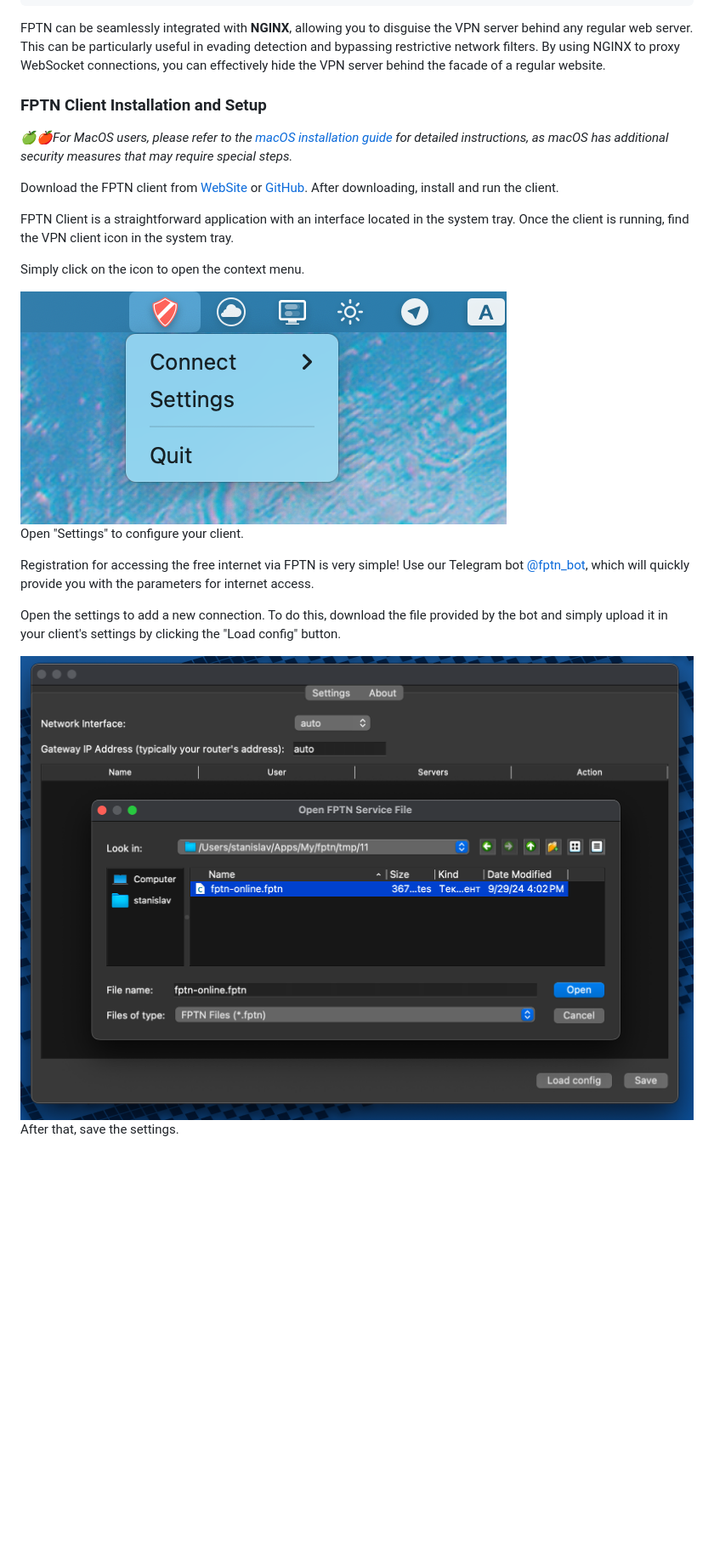
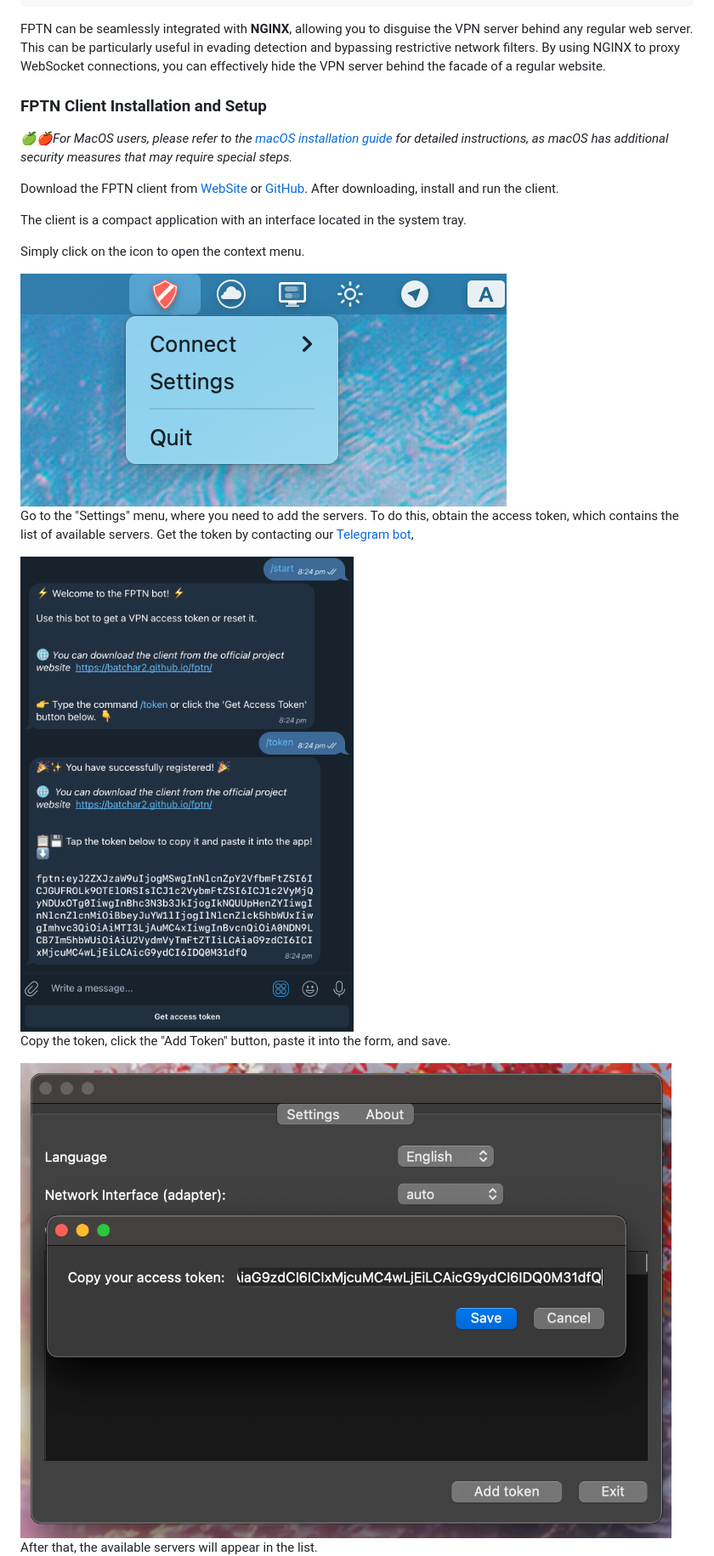
Before and after one commit to batchar2/fptn, a Markdown page: README.md, the part around the change printed below. Shown: that part at 85% size. Drawn GitHub-style; pictures changed too: docs/images/macos/settings-2.png, docs/images/telegram_token.png (added); blank space fills up the shorter version.

Commit message:
FIX README.md and OK -> SAVE button

````diff
--- a/README.md
+++ b/README.md
@@ -38,10 +64,9 @@ The process involves encapsulating your traffic within a secure WebSocket tunnel
 +--------------------+                      +--------------------+
 ```
 
-FPTN can be seamlessly integrated with **NGINX**, allowing you to disguise the VPN server behind any regular web server. This can be particularly useful in evading detection and bypassing restrictive network filters. By using NGINX to proxy WebSocket connections, you can effectively hide the VPN server behind the facade of a regular website.
-
-
-
+FPTN can be seamlessly integrated with **NGINX**, allowing you to disguise the VPN server behind any regular web server.
+This can be particularly useful in evading detection and bypassing restrictive network filters.
+By using NGINX to proxy WebSocket connections, you can effectively hide the VPN server behind the facade of a regular website.
 
 ### FPTN Client Installation and Setup
 
@@ -49,27 +74,24 @@ FPTN can be seamlessly integrated with **NGINX**, allowing you to disguise the V
 
 Download the FPTN client from [WebSite](http://batchar2.github.io/fptn/) or [GitHub](https://github.com/batchar2/fptn/releases). After downloading, install and run the client.
 
-FPTN Client is a straightforward application with an interface located in the system tray.
-Once the client is running, find the VPN client icon in the system tray.
+The client is a compact application with an interface located in the system tray.
 
 Simply click on the icon to open the context menu.
 
 <img style="max-height: 200px" class="img-center" src="docs/images/macos/client.png" alt="Application"/>
 
+Go to the "Settings" menu, where you need to add the servers.
+To do this, obtain the access token, which contains the list of available servers.
+Get the token by contacting our <a target="_blank" href="https://t.me/fptn_bot">Telegram bot</a>,
 
-Open "Settings" to configure your client.
+<img style="max-height: 700px" class="img-center" src="docs/images/telegram_token.png" alt="Settings"/>
 
-Registration for accessing the free internet via FPTN is very simple!
-Use our Telegram bot [@fptn_bot](https://t.me/fptn_bot),
-which will quickly provide you with the parameters for internet access.
-
-Open the settings to add a new connection. To do this, download the file provided by
-the bot and simply upload it in your client's settings by clicking the "Load config" button.
+Copy the token, click the "Add Token" button, paste it into the form, and save.
 
 <img style="max-height: 350px" class="img-center" src="docs/images/macos/settings-2.png" alt="Settings"/>
 
+After that, the available servers will appear in the list.
 
-After that, save the settings.
 <img style="max-height: 350px" class="img-center" src="docs/images/macos/settings-3.png" alt="Settings"/>
 
 Ease of use:
````
Also changed, not shown: other parts of README.md (+28 -1 lines), docs/images/macos/settings-3.png, 6 other files.
